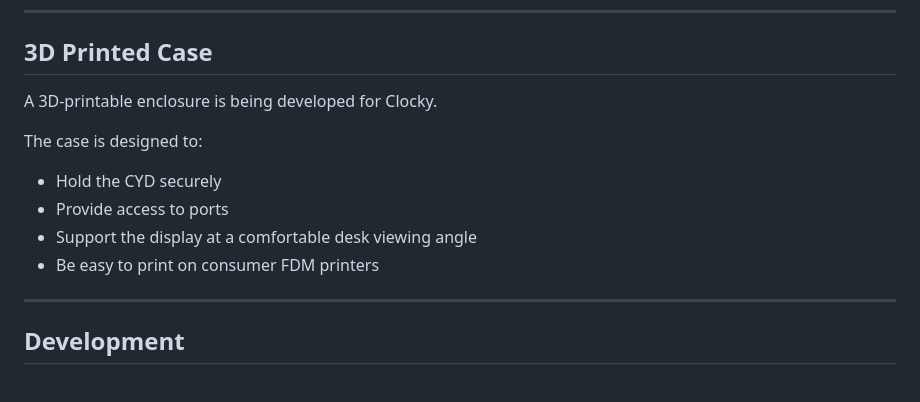
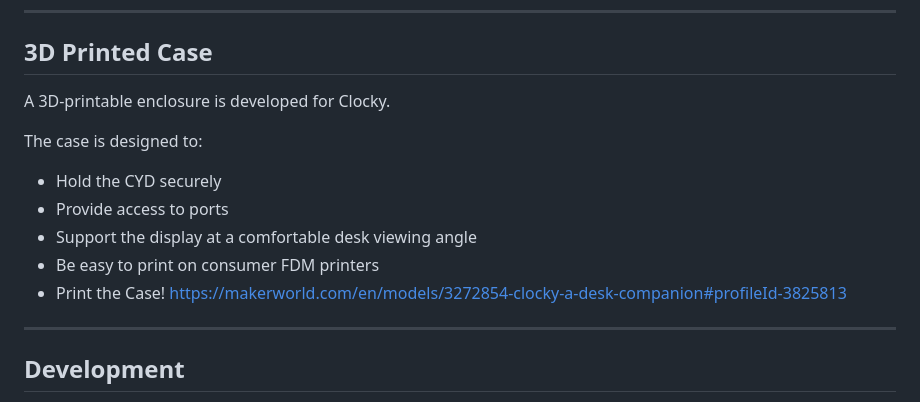
Before and after one commit to h8bbphgjhd-dotcom/Clocky, a Markdown page: README.md, the part around the change. Drawn GitHub-style.

Commit message:
Revise 3D printed case description in README
Updated the wording for clarity and added a link to print the case.

```diff
--- a/README.md
+++ b/README.md
@@ -110,7 +110,7 @@ Clocky/
 
 ## 3D Printed Case
 
-A 3D-printable enclosure is being developed for Clocky.
+A 3D-printable enclosure is developed for Clocky.
 
 The case is designed to:
 
@@ -118,6 +118,7 @@ The case is designed to:
 * Provide access to ports
 * Support the display at a comfortable desk viewing angle
 * Be easy to print on consumer FDM printers
+* Print the Case! https://makerworld.com/en/models/3272854-clocky-a-desk-companion#profileId-3825813
 
 ---
 
```
